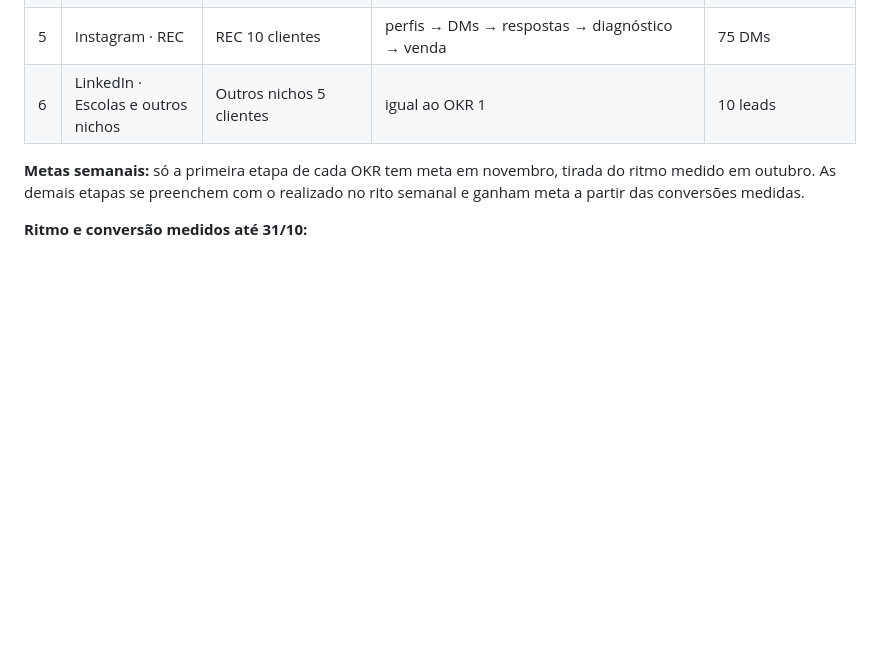
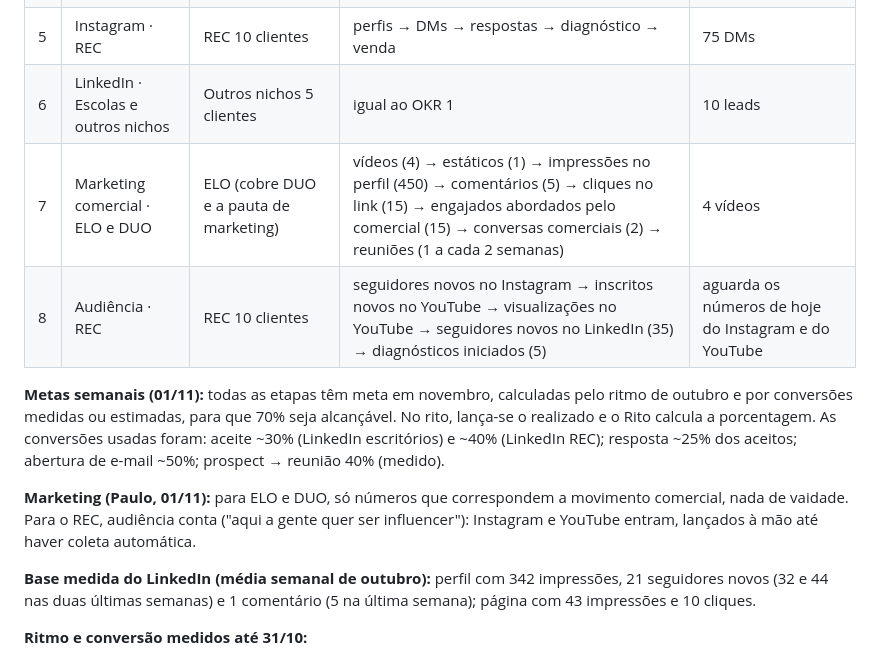
Before and after one commit to paulorenato-byte/comprove, a Markdown page: bsc/bsc-3motion-revisao.md, the part around the change. Rendered like a GitHub page; blank space fills up the shorter version.

Commit message:
BSC: metas semanais em todas as etapas e OKRs de marketing
Co-Authored-By: Claude Opus 5.5 <noreply@anthropic.com>
Claude-Session: https://claude.ai/code/session_01SQHi7ceS4a5xdTxHXXUcMm

```diff
--- a/bsc/bsc-3motion-revisao.md
+++ b/bsc/bsc-3motion-revisao.md
@@ -164,8 +164,14 @@ Gravado em 01/11/2026 (18 ativos). Todos são PROCESSO (viram roadmap) e começa
 | 4 | E-mail (Snov.io) · REC | REC 10 clientes | qualificação → envios → aberturas → clique → respostas → diagnóstico → venda | 50 qualificados |
 | 5 | Instagram · REC | REC 10 clientes | perfis → DMs → respostas → diagnóstico → venda | 75 DMs |
 | 6 | LinkedIn · Escolas e outros nichos | Outros nichos 5 clientes | igual ao OKR 1 | 10 leads |
+| 7 | Marketing comercial · ELO e DUO | ELO (cobre DUO e a pauta de marketing) | vídeos (4) → estáticos (1) → impressões no perfil (450) → comentários (5) → cliques no link (15) → engajados abordados pelo comercial (15) → conversas comerciais (2) → reuniões (1 a cada 2 semanas) | 4 vídeos |
+| 8 | Audiência · REC | REC 10 clientes | seguidores novos no Instagram → inscritos novos no YouTube → visualizações no YouTube → seguidores novos no LinkedIn (35) → diagnósticos iniciados (5) | aguarda os números de hoje do Instagram e do YouTube |
 
-**Metas semanais:** só a primeira etapa de cada OKR tem meta em novembro, tirada do ritmo medido em outubro. As demais etapas se preenchem com o realizado no rito semanal e ganham meta a partir das conversões medidas.
+**Metas semanais (01/11):** todas as etapas têm meta em novembro, calculadas pelo ritmo de outubro e por conversões medidas ou estimadas, para que 70% seja alcançável. No rito, lança-se o realizado e o Rito calcula a porcentagem. As conversões usadas foram: aceite ~30% (LinkedIn escritórios) e ~40% (LinkedIn REC); resposta ~25% dos aceitos; abertura de e-mail ~50%; prospect → reunião 40% (medido).
+
+**Marketing (Paulo, 01/11):** para ELO e DUO, só números que correspondem a movimento comercial, nada de vaidade. Para o REC, audiência conta ("aqui a gente quer ser influencer"): Instagram e YouTube entram, lançados à mão até haver coleta automática.
+
+**Base medida do LinkedIn (média semanal de outubro):** perfil com 342 impressões, 21 seguidores novos (32 e 44 nas duas últimas semanas) e 1 comentário (5 na última semana); página com 43 impressões e 10 cliques.
 
 **Ritmo e conversão medidos até 31/10:**
 - Escritórios: ~40 leads/semana no LinkedIn e ~50 no e-mail. Prospect → reunião: 40%. Reunião → contrato: ~5% (o gargalo).
```
